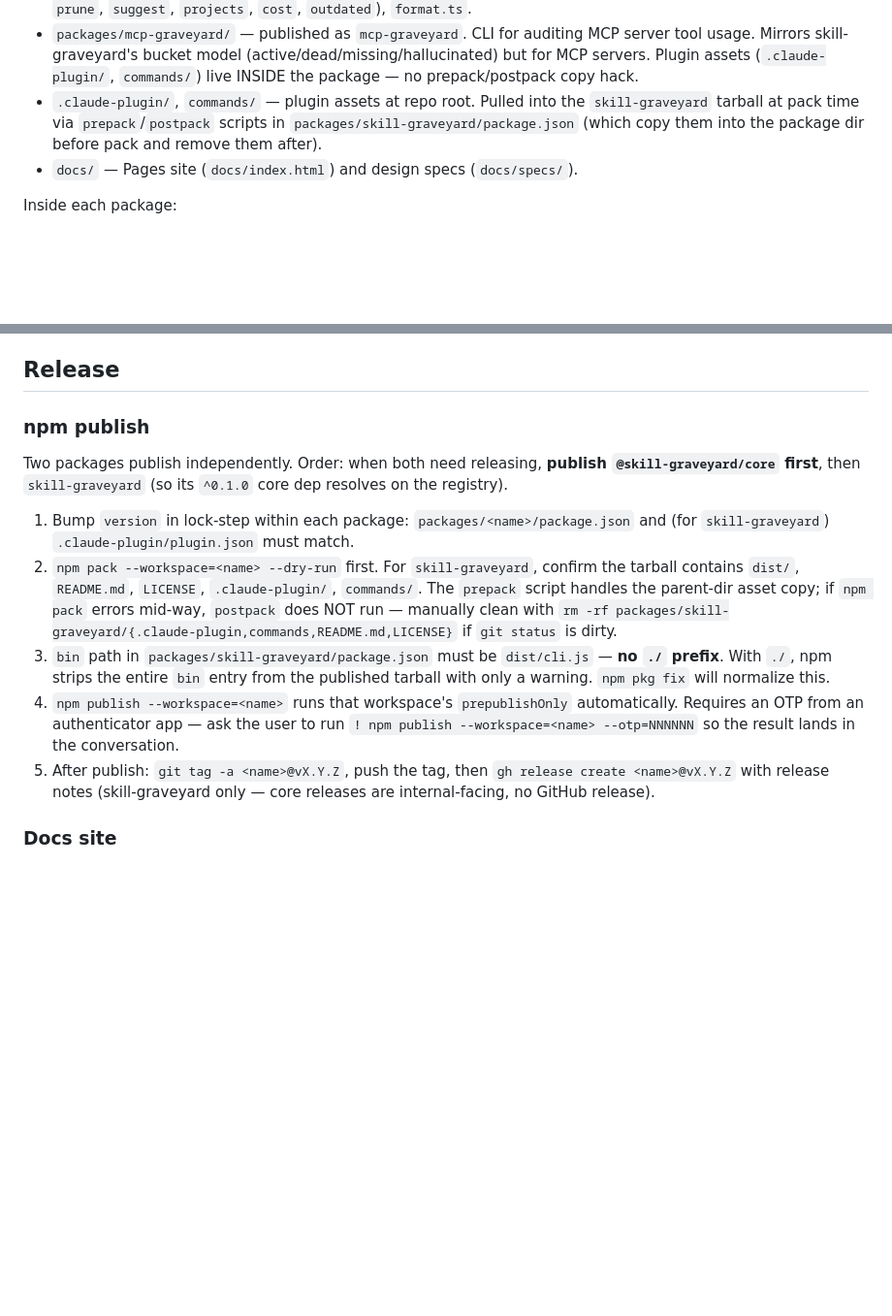
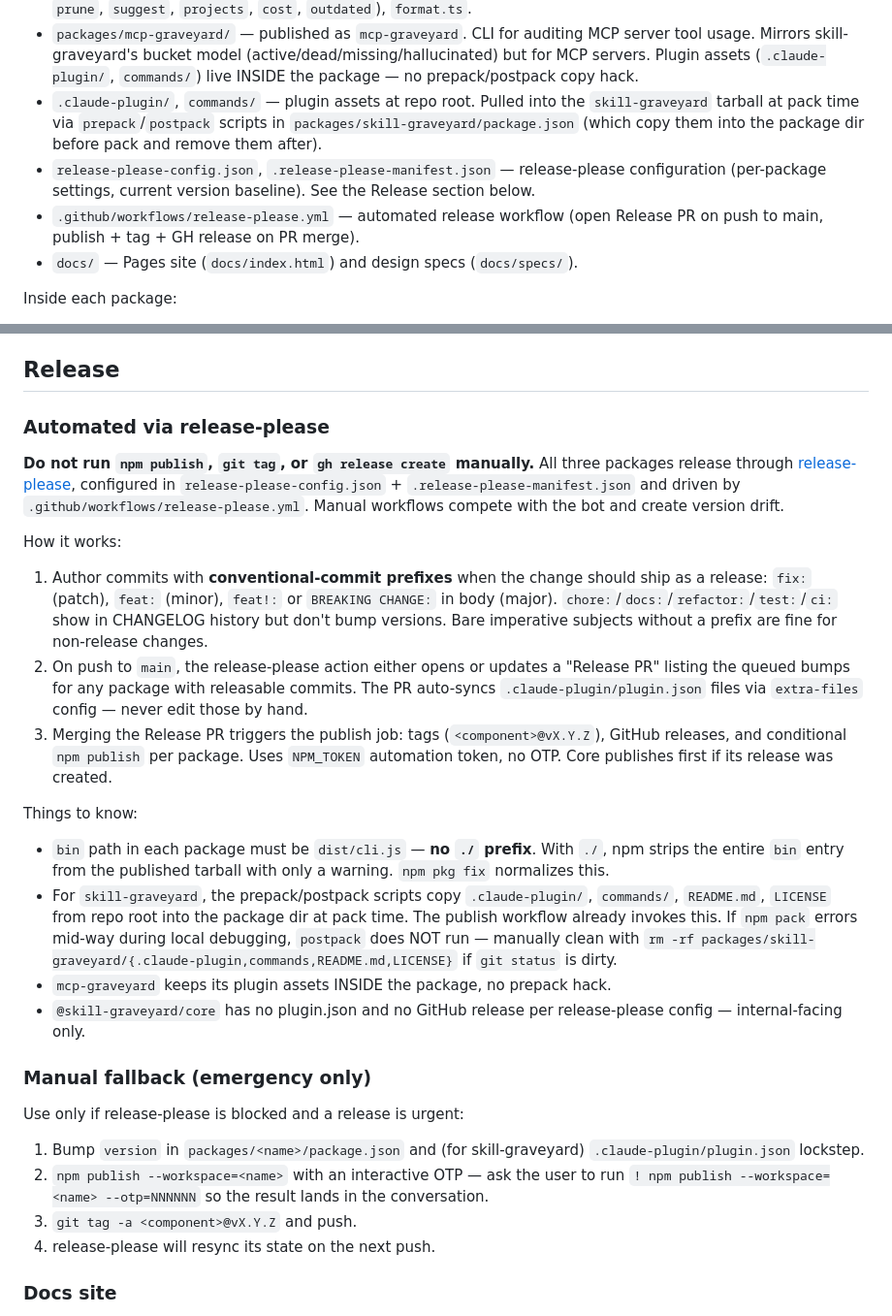
Before and after one commit to sfrangulov/skill-graveyard, a Markdown page: CLAUDE.md, 2 parts joined by grey strips. Shown at 97% size. Drawn GitHub-style; blank space fills up the shorter version.

Commit message:
docs: rewrite release section for release-please flow

```diff
--- a/CLAUDE.md
+++ b/CLAUDE.md
@@ -19,6 +19,8 @@ This is an npm workspaces monorepo:
 - `packages/skill-graveyard/` — published as `skill-graveyard`. CLI, all subcommand implementations (`audit`, `prune`, `suggest`, `projects`, `cost`, `outdated`), `format.ts`.
 - `packages/mcp-graveyard/` — published as `mcp-graveyard`. CLI for auditing MCP server tool usage. Mirrors skill-graveyard's bucket model (active/dead/missing/hallucinated) but for MCP servers. Plugin assets (`.claude-plugin/`, `commands/`) live INSIDE the package — no prepack/postpack copy hack.
 - `.claude-plugin/`, `commands/` — plugin assets at repo root. Pulled into the `skill-graveyard` tarball at pack time via `prepack`/`postpack` scripts in `packages/skill-graveyard/package.json` (which copy them into the package dir before pack and remove them after).
+- `release-please-config.json`, `.release-please-manifest.json` — release-please configuration (per-package settings, current version baseline). See the Release section below.
+- `.github/workflows/release-please.yml` — automated release workflow (open Release PR on push to main, publish + tag + GH release on PR merge).
 - `docs/` — Pages site (`docs/index.html`) and design specs (`docs/specs/`).
 
 Inside each package:
@@ -58,15 +60,31 @@ These look like missing features. Verify with the user before "fixing":
 
 ## Release
 
-### npm publish
+### Automated via release-please
 
-Two packages publish independently. Order: when both need releasing, **publish `@skill-graveyard/core` first**, then `skill-graveyard` (so its `^0.1.0` core dep resolves on the registry).
+**Do not run `npm publish`, `git tag`, or `gh release create` manually.** All three packages release through [release-please](https://github.com/googleapis/release-please), configured in `release-please-config.json` + `.release-please-manifest.json` and driven by `.github/workflows/release-please.yml`. Manual workflows compete with the bot and create version drift.
 
-1. Bump `version` in lock-step within each package: `packages/<name>/package.json` and (for `skill-graveyard`) `.claude-plugin/plugin.json` must match.
-2. `npm pack --workspace=<name> --dry-run` first. For `skill-graveyard`, confirm the tarball contains `dist/`, `README.md`, `LICENSE`, `.claude-plugin/`, `commands/`. The `prepack` script handles the parent-dir asset copy; if `npm pack` errors mid-way, `postpack` does NOT run — manually clean with `rm -rf packages/skill-graveyard/{.claude-plugin,commands,README.md,LICENSE}` if `git status` is dirty.
-3. `bin` path in `packages/skill-graveyard/package.json` must be `dist/cli.js` — **no `./` prefix**. With `./`, npm strips the entire `bin` entry from the published tarball with only a warning. `npm pkg fix` will normalize this.
-4. `npm publish --workspace=<name>` runs that workspace's `prepublishOnly` automatically. Requires an OTP from an authenticator app — ask the user to run `! npm publish --workspace=<name> --otp=NNNNNN` so the result lands in the conversation.
-5. After publish: `git tag -a <name>@vX.Y.Z`, push the tag, then `gh release create <name>@vX.Y.Z` with release notes (skill-graveyard only — core releases are internal-facing, no GitHub release).
+How it works:
+
+1. Author commits with **conventional-commit prefixes** when the change should ship as a release: `fix:` (patch), `feat:` (minor), `feat!:` or `BREAKING CHANGE:` in body (major). `chore:`/`docs:`/`refactor:`/`test:`/`ci:` show in CHANGELOG history but don't bump versions. Bare imperative subjects without a prefix are fine for non-release changes.
+2. On push to `main`, the release-please action either opens or updates a "Release PR" listing the queued bumps for any package with releasable commits. The PR auto-syncs `.claude-plugin/plugin.json` files via `extra-files` config — never edit those by hand.
+3. Merging the Release PR triggers the publish job: tags (`<component>@vX.Y.Z`), GitHub releases, and conditional `npm publish` per package. Uses `NPM_TOKEN` automation token, no OTP. Core publishes first if its release was created.
+
+Things to know:
+
+- `bin` path in each package must be `dist/cli.js` — **no `./` prefix**. With `./`, npm strips the entire `bin` entry from the published tarball with only a warning. `npm pkg fix` normalizes this.
+- For `skill-graveyard`, the prepack/postpack scripts copy `.claude-plugin/`, `commands/`, `README.md`, `LICENSE` from repo root into the package dir at pack time. The publish workflow already invokes this. If `npm pack` errors mid-way during local debugging, `postpack` does NOT run — manually clean with `rm -rf packages/skill-graveyard/{.claude-plugin,commands,README.md,LICENSE}` if `git status` is dirty.
+- `mcp-graveyard` keeps its plugin assets INSIDE the package, no prepack hack.
+- `@skill-graveyard/core` has no plugin.json and no GitHub release per release-please config — internal-facing only.
+
+### Manual fallback (emergency only)
+
+Use only if release-please is blocked and a release is urgent:
+
+1. Bump `version` in `packages/<name>/package.json` and (for skill-graveyard) `.claude-plugin/plugin.json` lockstep.
+2. `npm publish --workspace=<name>` with an interactive OTP — ask the user to run `! npm publish --workspace=<name> --otp=NNNNNN` so the result lands in the conversation.
+3. `git tag -a <component>@vX.Y.Z` and push.
+4. release-please will resync its state on the next push.
 
 ### Docs site
 
```
